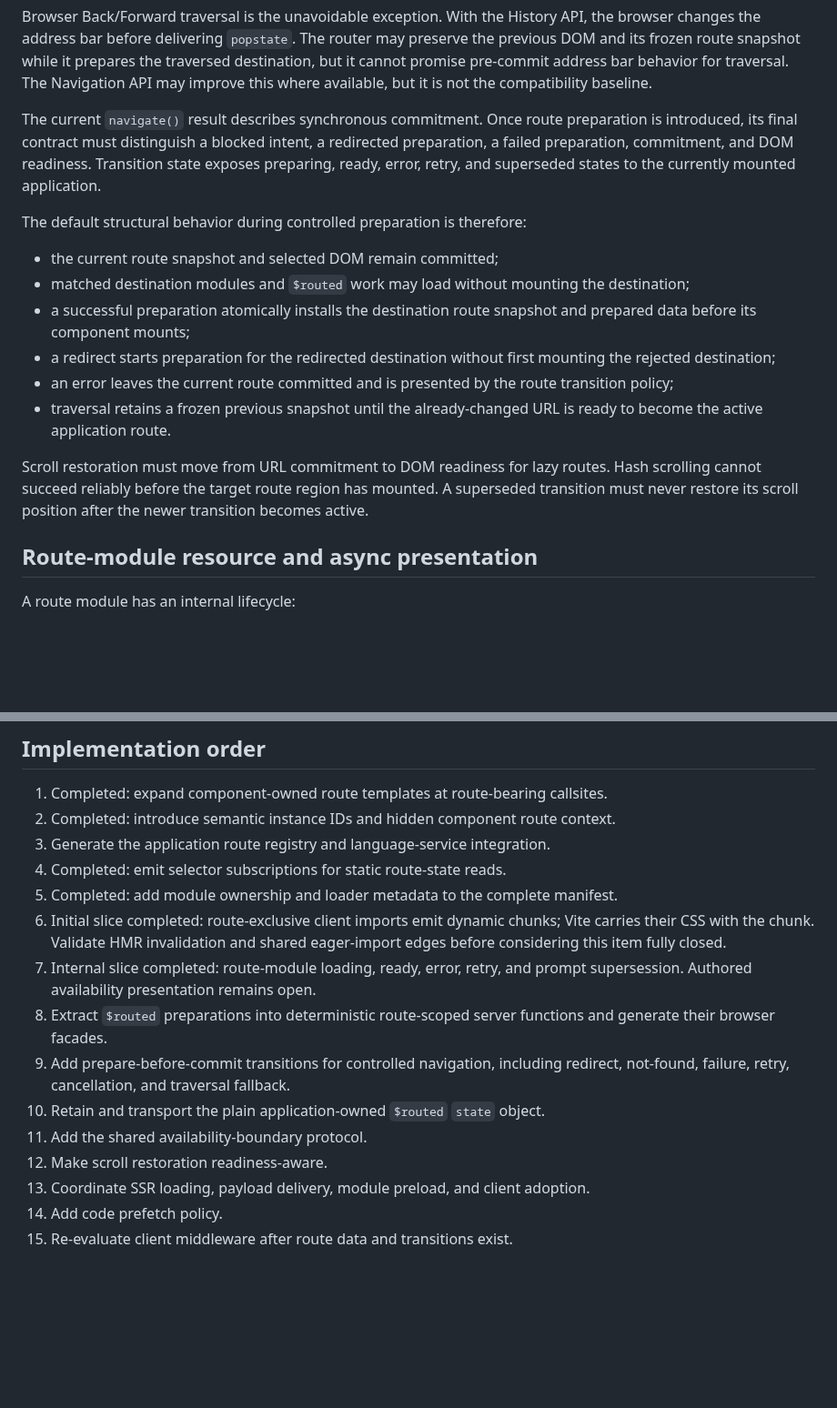
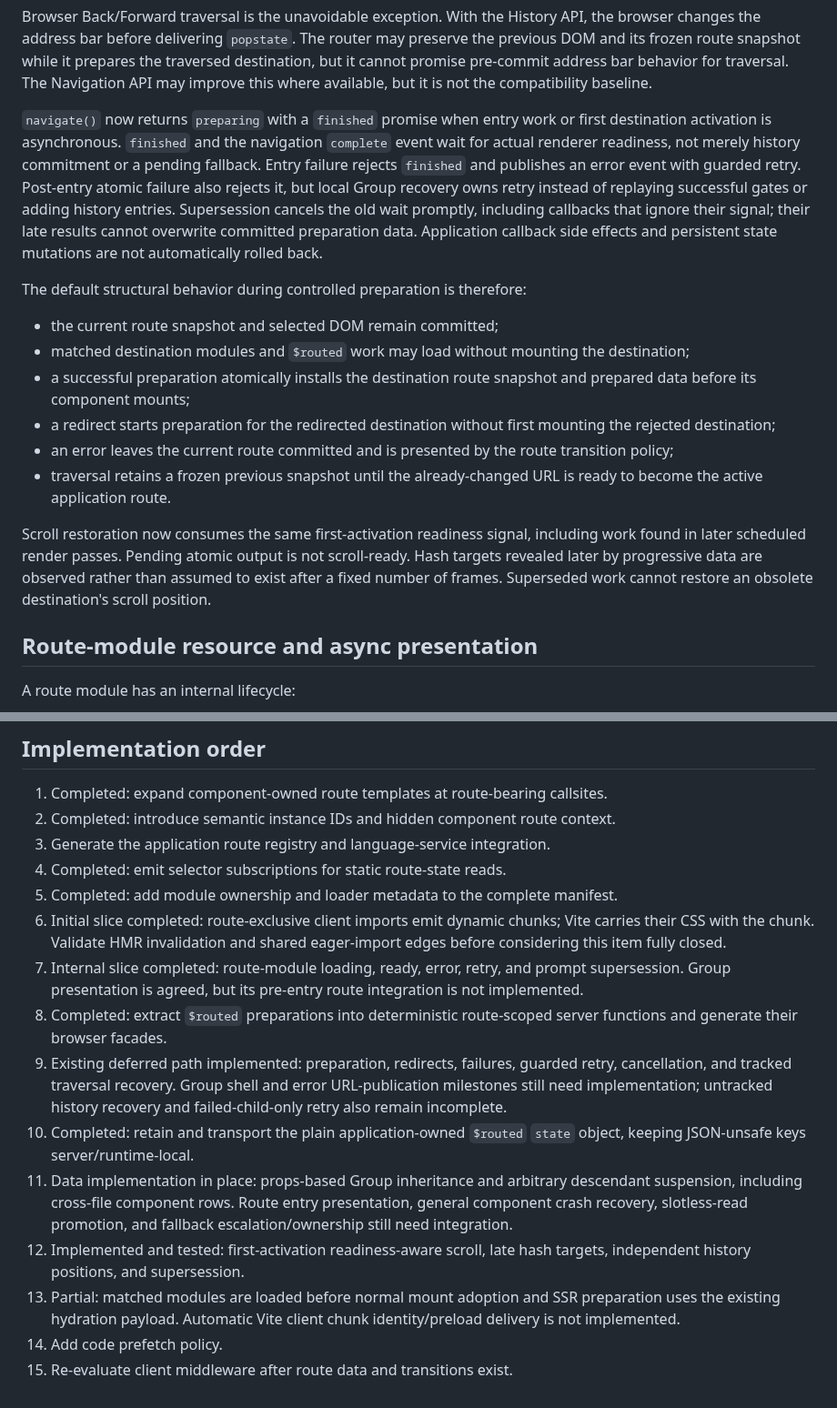
Before and after one commit to snrraptopack/memo-exp, a Markdown page: router-dx.md, 2 parts joined by grey strips. Shown at 91% size. Rendered like a GitHub page; blank space fills up the shorter version.

Commit message:
docs(router): reconcile readiness and remaining rollout status

```diff
--- a/router-dx.md
+++ b/router-dx.md
@@ -246,11 +246,16 @@ prepares the traversed destination, but it cannot promise pre-commit address
 bar behavior for traversal. The Navigation API may improve this where
 available, but it is not the compatibility baseline.
 
-The current `navigate()` result describes synchronous commitment. Once route
-preparation is introduced, its final contract must distinguish a blocked
-intent, a redirected preparation, a failed preparation, commitment, and DOM
-readiness. Transition state exposes preparing, ready, error, retry, and
-superseded states to the currently mounted application.
+`navigate()` now returns `preparing` with a `finished` promise when entry
+work or first destination activation is asynchronous. `finished` and the
+navigation `complete` event wait for actual renderer readiness, not merely
+history commitment or a pending fallback. Entry failure rejects `finished`
+and publishes an error event with guarded retry. Post-entry atomic failure
+also rejects it, but local Group recovery owns retry instead of replaying
+successful gates or adding history entries. Supersession cancels the old wait
+promptly, including callbacks that ignore their signal; their late results
+cannot overwrite committed preparation data. Application callback side
+effects and persistent state mutations are not automatically rolled back.
 
 The default structural behavior during controlled preparation is therefore:
 
@@ -266,10 +271,11 @@ The default structural behavior during controlled preparation is therefore:
 - traversal retains a frozen previous snapshot until the already-changed URL
   is ready to become the active application route.
 
-Scroll restoration must move from URL commitment to DOM readiness for lazy
-routes. Hash scrolling cannot succeed reliably before the target route region
-has mounted. A superseded transition must never restore its scroll position
-after the newer transition becomes active.
+Scroll restoration now consumes the same first-activation readiness signal,
+including work found in later scheduled render passes. Pending atomic output
+is not scroll-ready. Hash targets revealed later by progressive data are
+observed rather than assumed to exist after a fixed number of frames.
+Superseded work cannot restore an obsolete destination's scroll position.
 
 ## Route-module resource and async presentation
 
@@ -820,15 +826,24 @@ These points still require focused design before their implementation phase:
    Vite carries their CSS with the chunk. Validate HMR invalidation and shared
    eager-import edges before considering this item fully closed.
 7. Internal slice completed: route-module loading, ready, error, retry, and
-   prompt supersession. Authored availability presentation remains open.
-8. Extract `$routed` preparations into deterministic route-scoped server
-   functions and generate their browser facades.
-9. Add prepare-before-commit transitions for controlled navigation, including
-   redirect, not-found, failure, retry, cancellation, and traversal fallback.
-10. Retain and transport the plain application-owned `$routed` `state` object.
-11. Add the shared availability-boundary protocol.
-12. Make scroll restoration readiness-aware.
-13. Coordinate SSR loading, payload delivery, module preload, and client
-    adoption.
+   prompt supersession. Group presentation is agreed, but its pre-entry route
+   integration is not implemented.
+8. Completed: extract `$routed` preparations into deterministic route-scoped
+   server functions and generate their browser facades.
+9. Existing deferred path implemented: preparation, redirects, failures,
+   guarded retry, cancellation, and tracked traversal recovery. Group shell
+   and error URL-publication milestones still need implementation; untracked
+   history recovery and failed-child-only retry also remain incomplete.
+10. Completed: retain and transport the plain application-owned `$routed`
+    `state` object, keeping JSON-unsafe keys server/runtime-local.
+11. Data implementation in place: props-based Group inheritance and arbitrary
+    descendant suspension, including cross-file component rows. Route entry
+    presentation, general component crash recovery, slotless-read promotion,
+    and fallback escalation/ownership still need integration.
+12. Implemented and tested: first-activation readiness-aware scroll,
+    late hash targets, independent history positions, and supersession.
+13. Partial: matched modules are loaded before normal mount adoption and SSR
+    preparation uses the existing hydration payload. Automatic Vite client
+    chunk identity/preload delivery is not implemented.
 14. Add code prefetch policy.
 15. Re-evaluate client middleware after route data and transitions exist.
```
